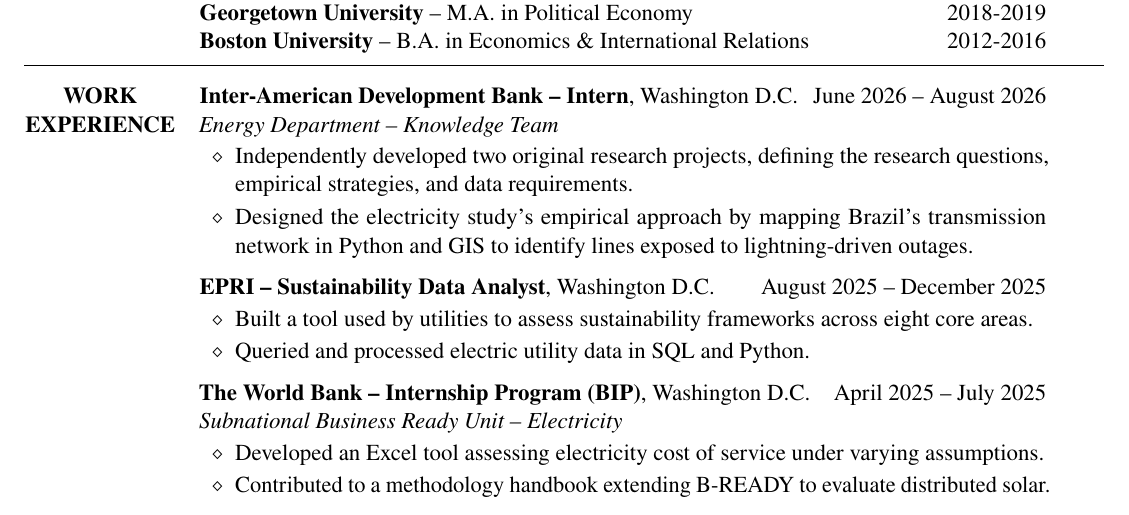
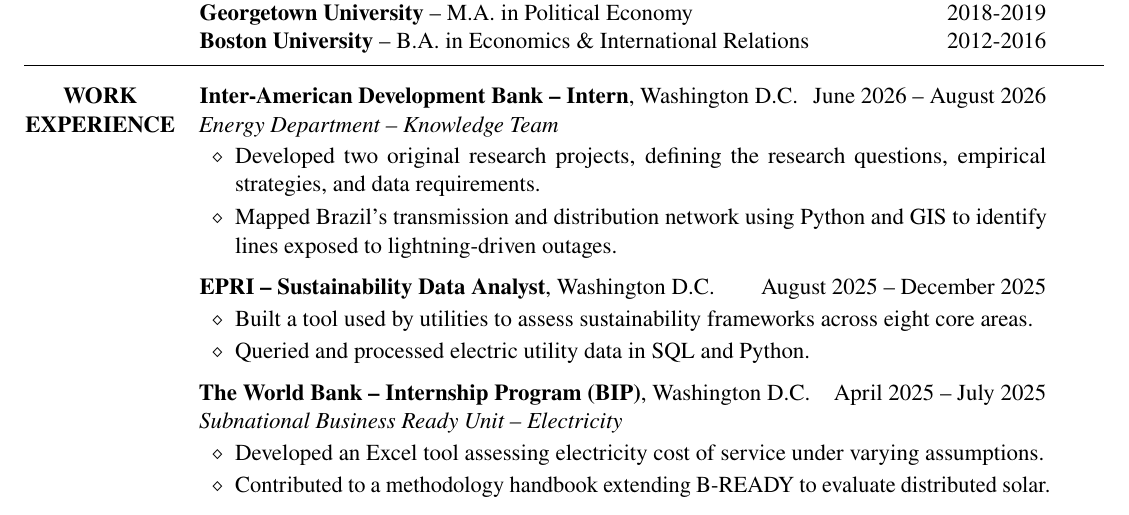
Before and after one commit to ngnastri10/Nastri-Resume-2026, a LaTeX document (main.tex): part of the page, cut so that both start at the same text. Compiled offline with pdfLaTeX.

Commit message:
Reword IDB internship bullets
Drop 'independently' and describe the grid mapping as the transmission and distribution network.

```diff
--- a/main.tex
+++ b/main.tex
@@ -82,8 +82,8 @@
 \jobline{\textbf{Inter-American Development Bank -- Intern}, Washington D.C.}{June 2026 -- August 2026}
 \noindent{\itshape Energy Department -- Knowledge Team\par}
 \begin{itemize}
-    \item Independently developed two original research projects, defining the research questions, empirical strategies, and data requirements.
-    \item Designed the electricity study's empirical approach by mapping Brazil's transmission network in Python and GIS to identify lines exposed to lightning-driven outages.
+    \item Developed two original research projects, defining the research questions, empirical strategies, and data requirements.
+    \item Mapped Brazil's transmission and distribution network using Python and GIS to identify lines exposed to lightning-driven outages.
 \end{itemize}
 
 \vspace{0.45em}
```
